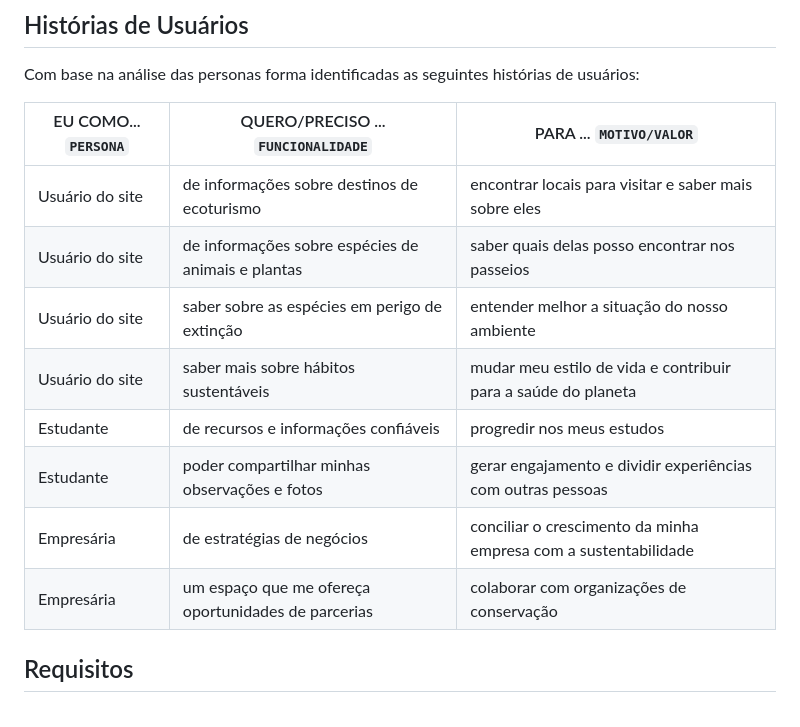
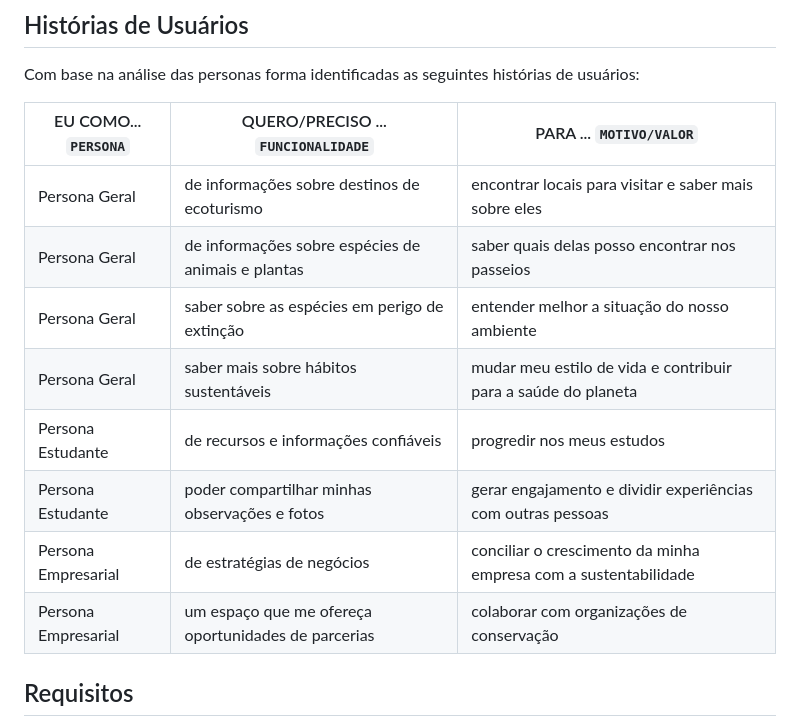
Before and after one commit to ICEI-PUC-Minas-PMV-SI/pmv-si-2023-2-pe1-t1-baoba-pmv, a Markdown page: docs/especification.md, the part around the change. GitHub-like rendering.

Commit message:
Correção das Histórias de Usuários #12

```diff
--- a/docs/especification.md
+++ b/docs/especification.md
@@ -21,14 +21,14 @@ Com base na análise das personas forma identificadas as seguintes histórias de
 
 |EU COMO... `PERSONA`| QUERO/PRECISO ... `FUNCIONALIDADE`                  |PARA ... `MOTIVO/VALOR`                                          |
 |--------------------|-----------------------------------------------------|-----------------------------------------------------------------|
-|Usuário do site     | de informações sobre destinos de ecoturismo         | encontrar locais para visitar e saber mais sobre eles           |
-|Usuário do site     | de informações sobre espécies de animais e plantas  | saber quais delas posso encontrar nos passeios                  |
-|Usuário do site     | saber sobre as espécies em perigo de extinção       | entender melhor a situação do nosso ambiente                    |
-|Usuário do site     | saber mais sobre hábitos sustentáveis               | mudar meu estilo de vida e contribuir para a saúde do planeta   |
-|Estudante           | de recursos e informações confiáveis                | progredir nos meus estudos                                      |
-|Estudante           | poder compartilhar minhas observações e fotos       | gerar engajamento e dividir experiências com outras pessoas     |
-|Empresária          | de estratégias de negócios                          | conciliar o crescimento da minha empresa com a sustentabilidade |
-|Empresária          | um espaço que me ofereça oportunidades de parcerias | colaborar com organizações de conservação                       |
+|Persona Geral       | de informações sobre destinos de ecoturismo         | encontrar locais para visitar e saber mais sobre eles           |
+|Persona Geral       | de informações sobre espécies de animais e plantas  | saber quais delas posso encontrar nos passeios                  |
+|Persona Geral       | saber sobre as espécies em perigo de extinção       | entender melhor a situação do nosso ambiente                    |
+|Persona Geral       | saber mais sobre hábitos sustentáveis               | mudar meu estilo de vida e contribuir para a saúde do planeta   |
+|Persona Estudante   | de recursos e informações confiáveis                | progredir nos meus estudos                                      |
+|Persona Estudante   | poder compartilhar minhas observações e fotos       | gerar engajamento e dividir experiências com outras pessoas     |
+|Persona Empresarial | de estratégias de negócios                          | conciliar o crescimento da minha empresa com a sustentabilidade |
+|Persona Empresarial | um espaço que me ofereça oportunidades de parcerias | colaborar com organizações de conservação                       |
 
 
 ## Requisitos
```
